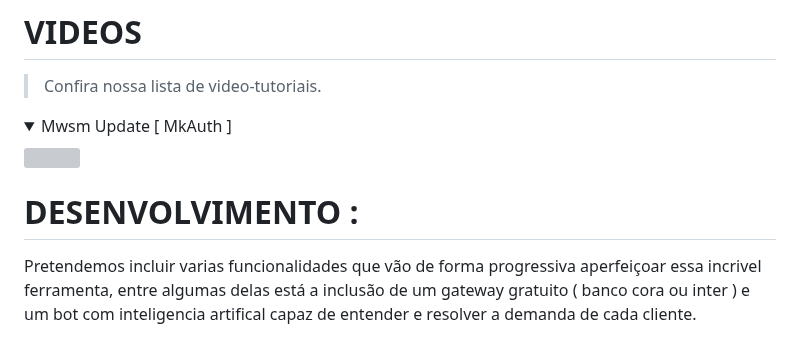
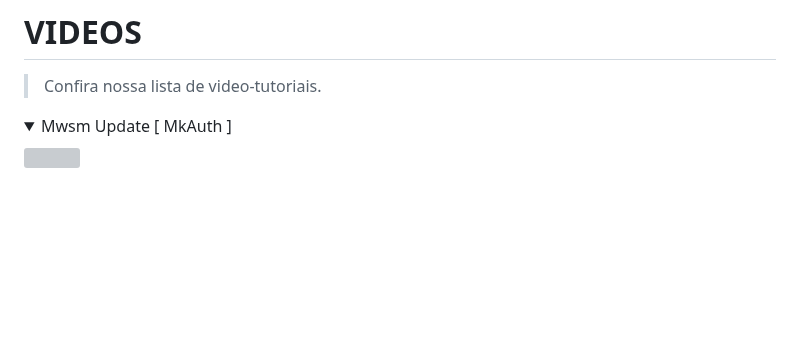
Before and after one commit to merckeu/Mwsm, a Markdown page: README.md, the part around the change. Rendered like a GitHub page; folded sections open; blank space fills up the shorter version; grey boxes are pictures that could not be loaded.

```diff
--- a/README.md
+++ b/README.md
@@ -610,9 +610,4 @@ Copia e Cola
 
 [<img src="https://img.youtube.com/vi/LD2aKLgEst8/maxresdefault.jpg" width="50%">](https://youtu.be/LD2aKLgEst8)
 
-
 </details>
-
-
-# DESENVOLVIMENTO :
-Pretendemos incluir varias funcionalidades que vão de forma progressiva aperfeiçoar essa incrivel ferramenta, entre algumas delas está a inclusão de um gateway gratuito ( banco cora ou inter ) e um bot com inteligencia artifical capaz de entender e resolver a demanda de cada cliente.
```
